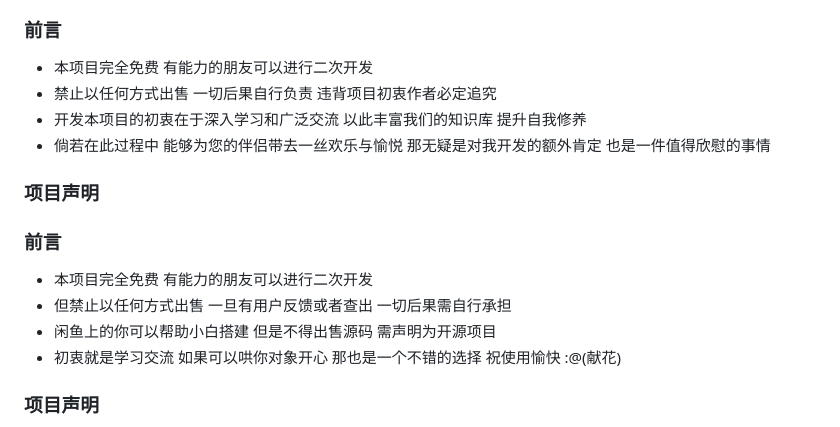
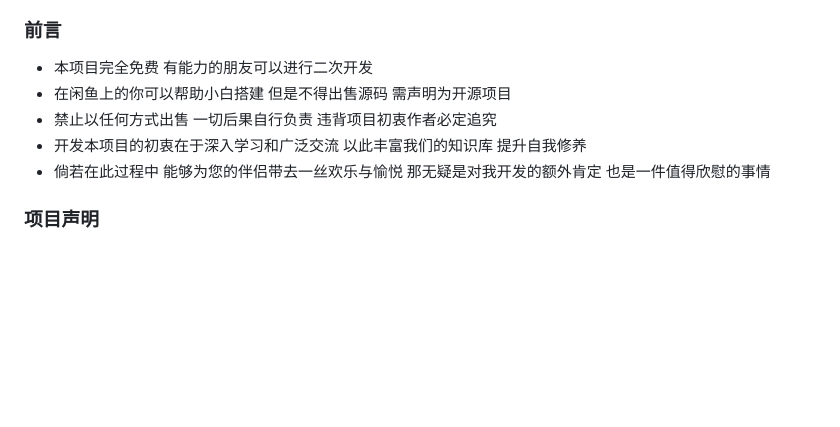
Before and after one commit to yizhaol/like-girl-v5.2.0, a Markdown page: README.md, the part around the change. GitHub-like rendering; blank space fills up the shorter version.

Commit message:
update README.md.
Signed-off-by: Ki <3439780232@qq.com>

```diff
--- a/README.md
+++ b/README.md
@@ -52,19 +52,11 @@
 ### 前言
 
 * 本项目完全免费 有能力的朋友可以进行二次开发
+* 在闲鱼上的你可以帮助小白搭建 但是不得出售源码 需声明为开源项目
 * 禁止以任何方式出售 一切后果自行负责 违背项目初衷作者必定追究
 * 开发本项目的初衷在于深入学习和广泛交流 以此丰富我们的知识库 提升自我修养
 * 倘若在此过程中 能够为您的伴侣带去一丝欢乐与愉悦 那无疑是对我开发的额外肯定 也是一件值得欣慰的事情
 
-
-### 项目声明
-
-### 前言
-
-- 本项目完全免费 有能力的朋友可以进行二次开发
-- 但禁止以任何方式出售 一旦有用户反馈或者查出 一切后果需自行承担
-- 闲鱼上的你可以帮助小白搭建 但是不得出售源码 需声明为开源项目
-- 初衷就是学习交流 如果可以哄你对象开心 那也是一个不错的选择 祝使用愉快 :@(献花)
 
 ### 项目声明
 
```
